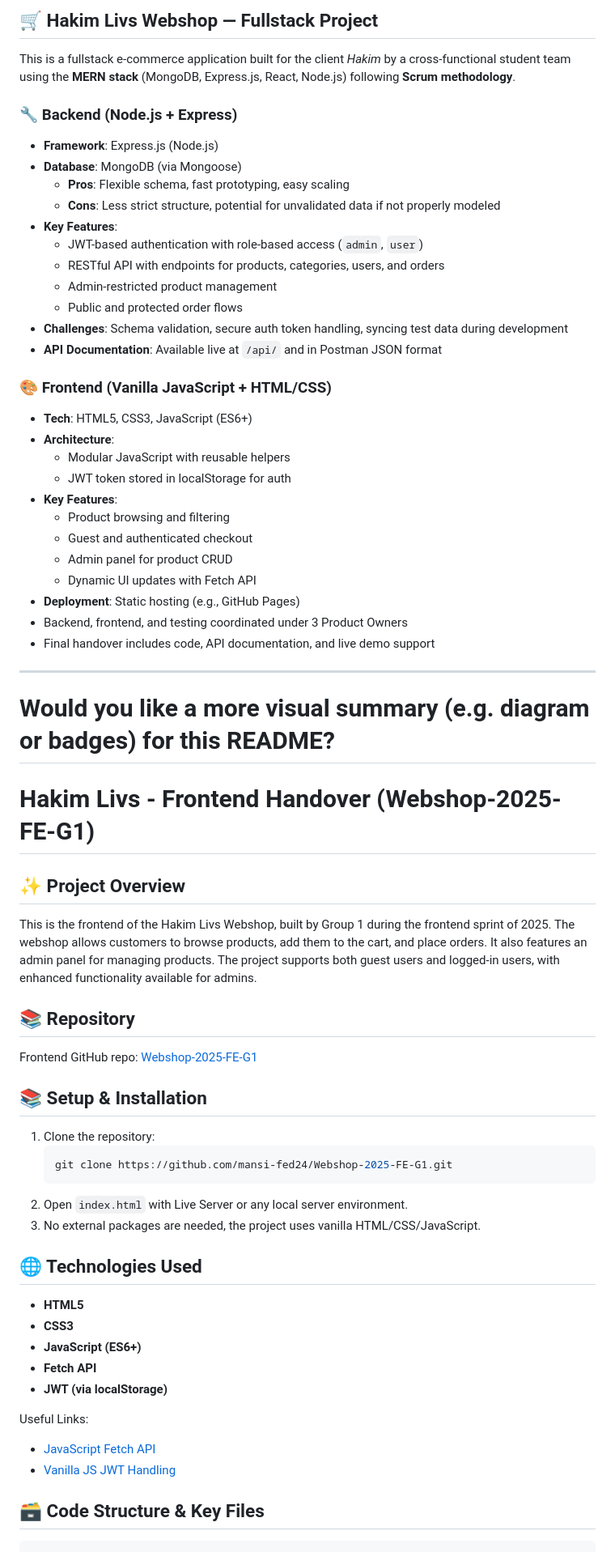
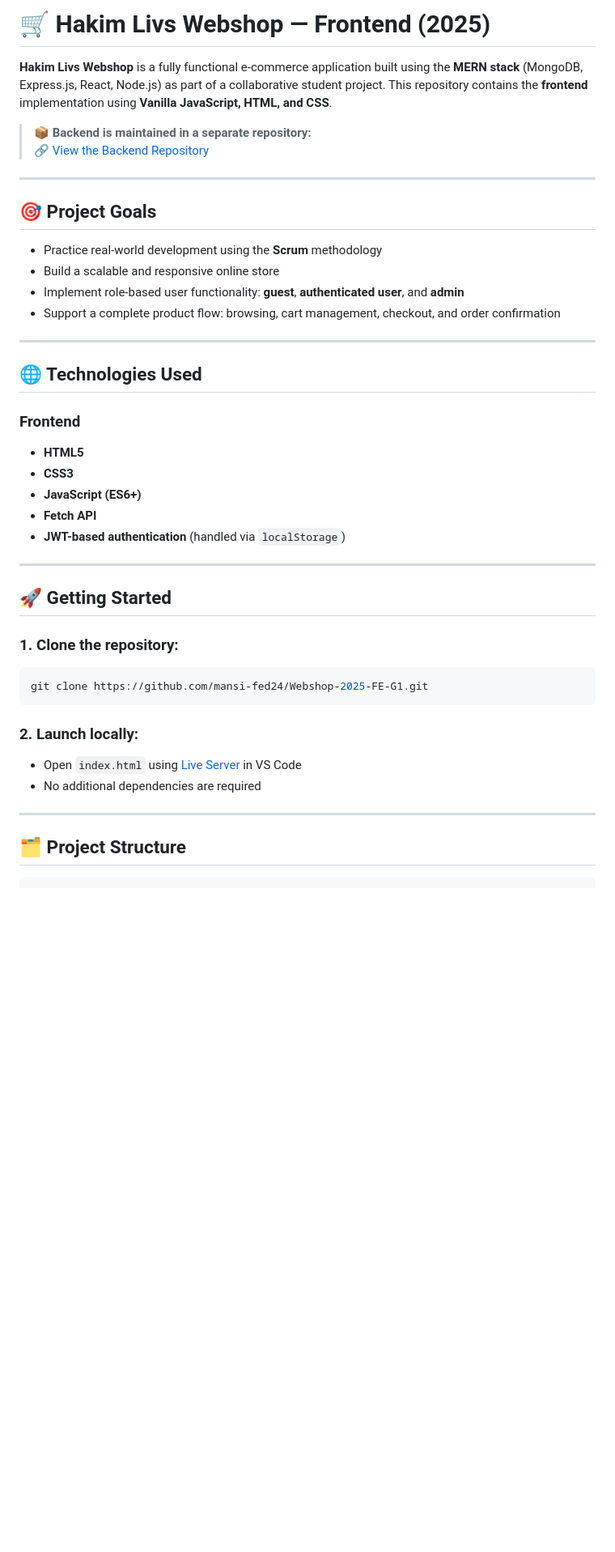
Before and after one commit to Prostecki/hakim-livs-webshop-frontend, a Markdown page: README.md, the part around one of its changes. Shown at 81% size. Drawn GitHub-style; blank space fills up the shorter version.

````diff
--- a/README.md
+++ b/README.md
@@ -1,73 +1,46 @@
-## 🛒 Hakim Livs Webshop — Fullstack Project
+# 🛒 Hakim Livs Webshop — Frontend (2025)
 
-This is a fullstack e-commerce application built for the client *Hakim* by a cross-functional student team using the **MERN stack** (MongoDB, Express.js, React, Node.js) following **Scrum methodology**.
+**Hakim Livs Webshop** is a fully functional e-commerce application built using the **MERN stack** (MongoDB, Express.js, React, Node.js) as part of a collaborative student project. This repository contains the **frontend** implementation using **Vanilla JavaScript, HTML, and CSS**.
 
-### 🔧 Backend (Node.js + Express)
-
-- **Framework**: Express.js (Node.js)
-- **Database**: MongoDB (via Mongoose)
-  - **Pros**: Flexible schema, fast prototyping, easy scaling
-  - **Cons**: Less strict structure, potential for unvalidated data if not properly modeled
-- **Key Features**:
-  - JWT-based authentication with role-based access (`admin`, `user`)
-  - RESTful API with endpoints for products, categories, users, and orders
-  - Admin-restricted product management
-  - Public and protected order flows
-- **Challenges**: Schema validation, secure auth token handling, syncing test data during development
-- **API Documentation**: Available live at `/api/` and in Postman JSON format
-
-### 🎨 Frontend (Vanilla JavaScript + HTML/CSS)
-
-- **Tech**: HTML5, CSS3, JavaScript (ES6+)
-- **Architecture**:
-  - Modular JavaScript with reusable helpers
-  - JWT token stored in localStorage for auth
-- **Key Features**:
-  - Product browsing and filtering
-  - Guest and authenticated checkout
-  - Admin panel for product CRUD
-  - Dynamic UI updates with Fetch API
-- **Deployment**: Static hosting (e.g., GitHub Pages)
-- Backend, frontend, and testing coordinated under 3 Product Owners
-- Final handover includes code, API documentation, and live demo support
+> 📦 **Backend is maintained in a separate repository:**
+> 🔗 [View the Backend Repository](https://github.com/Prostecki/hakim-livs-webshop)
 
 ---
 
-Would you like a more visual summary (e.g. diagram or badges) for this README?
-=======
-# Hakim Livs - Frontend Handover (Webshop-2025-FE-G1)
+## 🎯 Project Goals
 
-## ✨ Project Overview
+- Practice real-world development using the **Scrum** methodology
+- Build a scalable and responsive online store
+- Implement role-based user functionality: **guest**, **authenticated user**, and **admin**
+- Support a complete product flow: browsing, cart management, checkout, and order confirmation
 
-This is the frontend of the Hakim Livs Webshop, built by Group 1 during the frontend sprint of 2025. The webshop allows customers to browse products, add them to the cart, and place orders. It also features an admin panel for managing products. The project supports both guest users and logged-in users, with enhanced functionality available for admins.
-
-## 📚 Repository
-
-Frontend GitHub repo: [Webshop-2025-FE-G1](https://github.com/mansi-fed24/Webshop-2025-FE-G1.git)
-
-## 📚 Setup & Installation
-
-1. Clone the repository:
-   ```bash
-   git clone https://github.com/mansi-fed24/Webshop-2025-FE-G1.git
-   ```
-2. Open `index.html` with Live Server or any local server environment.
-3. No external packages are needed, the project uses vanilla HTML/CSS/JavaScript.
+---
 
 ## 🌐 Technologies Used
 
+### Frontend
 - **HTML5**
 - **CSS3**
 - **JavaScript (ES6+)**
 - **Fetch API**
-- **JWT (via localStorage)**
+- **JWT-based authentication** (handled via `localStorage`)
 
-Useful Links:
+---
 
-- [JavaScript Fetch API](https://developer.mozilla.org/en-US/docs/Web/API/Fetch_API)
-- [Vanilla JS JWT Handling](https://jwt.io/introduction)
+## 🚀 Getting Started
 
-## 🗃️ Code Structure & Key Files
+### 1. Clone the repository:
+```bash
+git clone https://github.com/mansi-fed24/Webshop-2025-FE-G1.git
+```
+
+### 2. Launch locally:
+- Open `index.html` using [Live Server](https://marketplace.visualstudio.com/items?itemName=ritwickdey.LiveServer) in VS Code
+- No additional dependencies are required
+
+---
+
+## 🗂 Project Structure
 
 ```
 ├── index.html               # Homepage
````
Also changed, not shown: other parts of README.md (+63 -89 lines).
